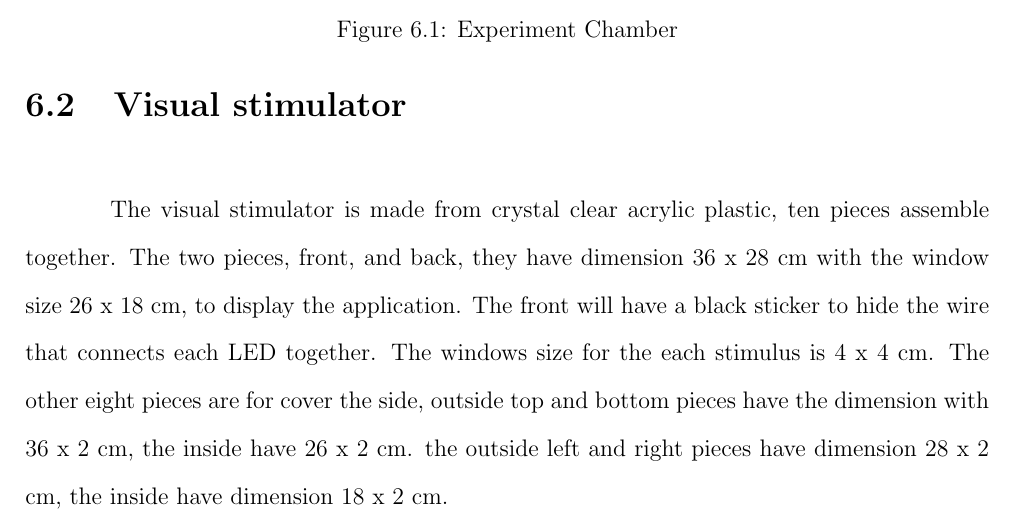
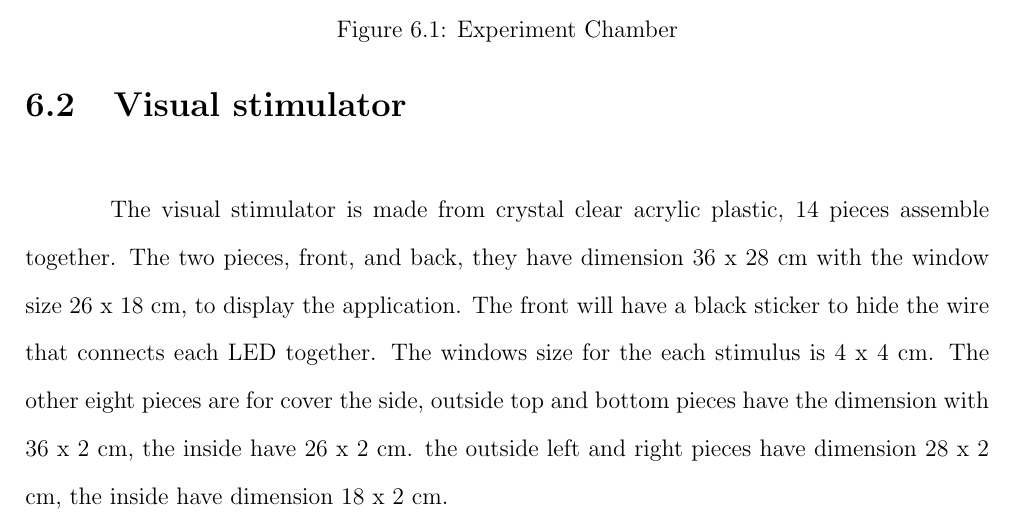
Before and after one commit to ioscarhunter/paper4, a LaTeX thesis (thesis.tex, which reads chapter6/development.tex): part of page 65 of 88, cut so that both start at the same text. Compiled offline with pdfLaTeX.

Commit message:
txs auto checkin

```diff
--- a/chapter6/development.tex
+++ b/chapter6/development.tex
@@ -34,11 +34,7 @@
 
 \section{Visual stimulator}
 
-\hspace{1.5cm}The visual stimulator is made from crystal clear acrylic plastic, ten pieces assemble together. The two pieces, front, and back, they have dimension 36 x 28 cm with the window size 26 x 18 cm, to display the application. The front will have a black sticker to hide the wire that connects each LED together. The windows size for the each stimulus is 4 x 4 cm. The other eight pieces are for cover the side, outside top and bottom pieces have the dimension with 36 x 2 cm, the inside have 26 x 2 cm. the outside left and right pieces have dimension 28 x 2 cm, the inside have dimension 18 x 2  cm.\\
-
-
-
-
+\hspace{1.5cm}The visual stimulator is made from crystal clear acrylic plastic, 14 pieces assemble together. The two pieces, front, and back, they have dimension 36 x 28 cm with the window size 26 x 18 cm, to display the application. The front will have a black sticker to hide the wire that connects each LED together. The windows size for the each stimulus is 4 x 4 cm. The other eight pieces are for cover the side, outside top and bottom pieces have the dimension with 36 x 2 cm, the inside have 26 x 2 cm. the outside left and right pieces have dimension 28 x 2 cm, the inside have dimension 18 x 2  cm.\\
 
 \begin{figure}[ht]
 	\centering
```
